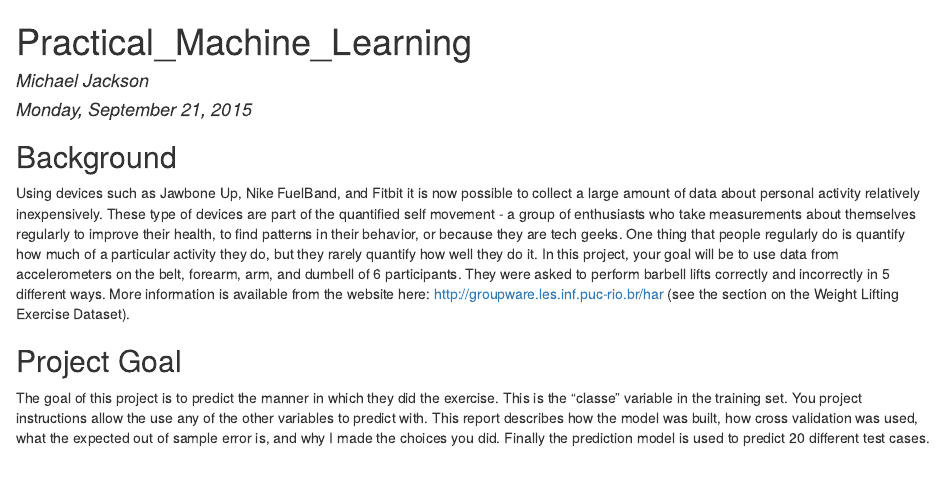
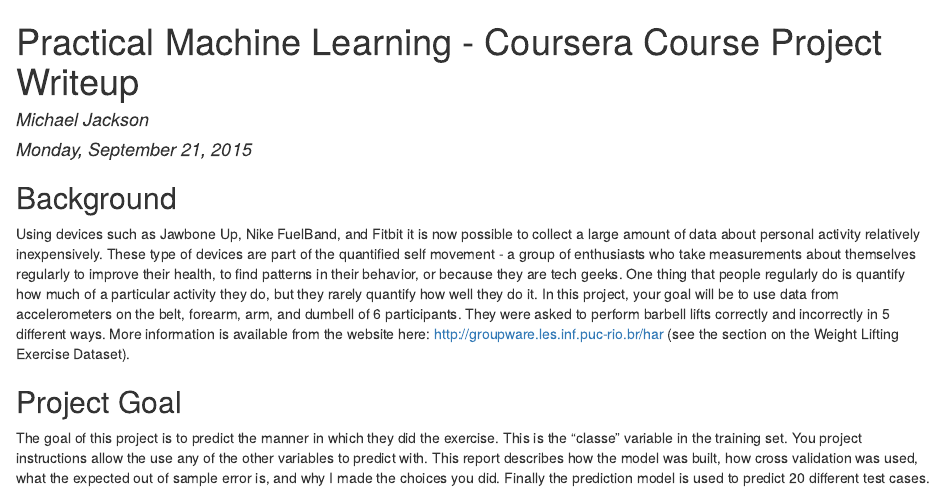
Before and after one commit to barcode16/Practical_Machine_Learning, an R Markdown document (index.Rmd): the page in a window 1100 px wide, from its top. The pictures show the output file index.html that the author committed with the source, opened offline.

Commit message:
updated submission

```diff
--- a/index.Rmd
+++ b/index.Rmd
@@ -1,5 +1,5 @@
 ---
-title: "Practical_Machine_Learning"
+title: "Practical Machine Learning - Coursera Course Project Writeup"
 author: "Michael Jackson"
 date: "Monday, September 21, 2015"
 output: html_document
```
Also changed, not shown: index.html.
